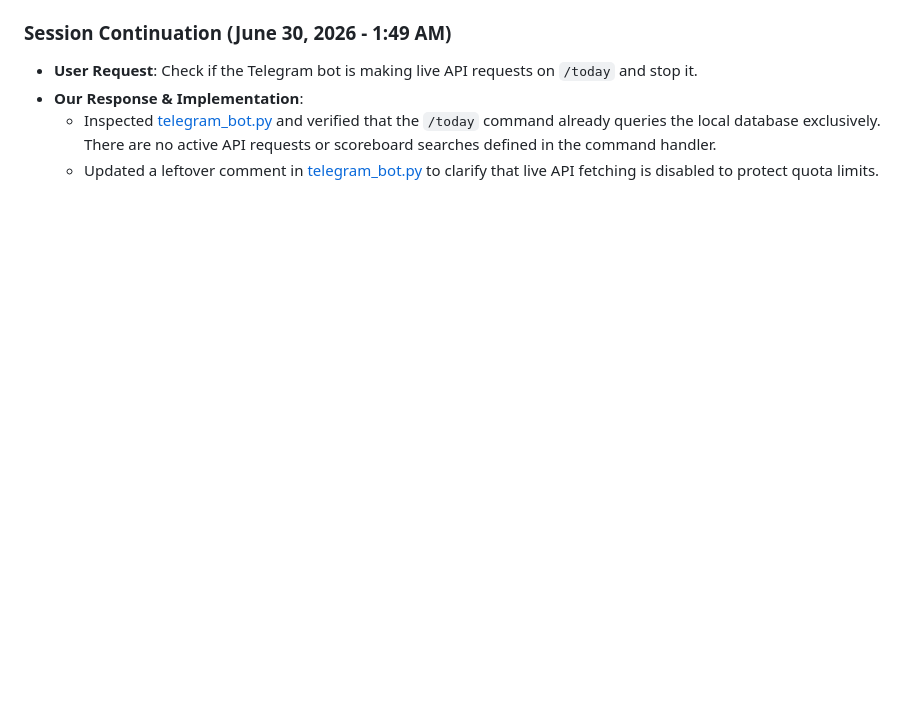
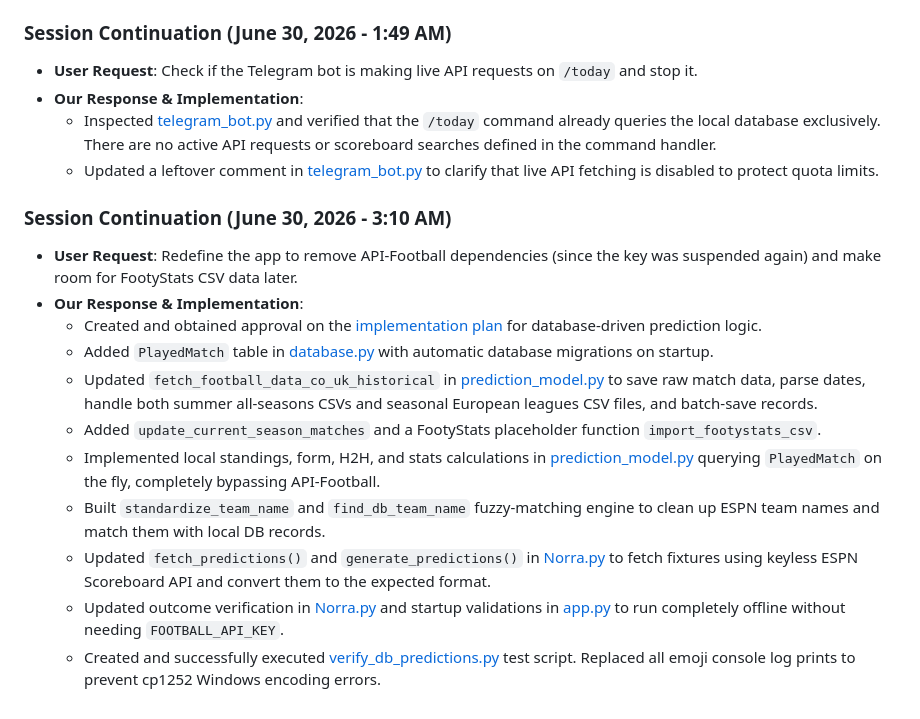
Before and after one commit to mikaelkraft/norra-ai, a Markdown page: chat_history.md, the part around the change. GitHub-like rendering; blank space fills up the shorter version.

Commit message:
refactor: decouple prediction engine from external APIs by implementing local database updates and ESPN-based fixture fetching

```diff
--- a/chat_history.md
+++ b/chat_history.md
@@ -73,3 +73,16 @@
 * **Our Response & Implementation**:
   * Inspected [telegram_bot.py](file:///c:/Users/HP/OneDrive/Documents/norra_ai/norra-ai-1/telegram_bot.py) and verified that the `/today` command already queries the local database exclusively. There are no active API requests or scoreboard searches defined in the command handler.
   * Updated a leftover comment in [telegram_bot.py](file:///c:/Users/HP/OneDrive/Documents/norra_ai/norra-ai-1/telegram_bot.py) to clarify that live API fetching is disabled to protect quota limits.
+
+### Session Continuation (June 30, 2026 - 3:10 AM)
+* **User Request**: Redefine the app to remove API-Football dependencies (since the key was suspended again) and make room for FootyStats CSV data later.
+* **Our Response & Implementation**:
+  * Created and obtained approval on the [implementation plan](file:///C:/Users/HP/.gemini/antigravity-ide/brain/018e644d-1598-4354-8bfe-0536004d2885/implementation_plan.md) for database-driven prediction logic.
+  * Added `PlayedMatch` table in [database.py](file:///c:/Users/HP/OneDrive/Documents/norra_ai/norra-ai-1/database.py) with automatic database migrations on startup.
+  * Updated `fetch_football_data_co_uk_historical` in [prediction_model.py](file:///c:/Users/HP/OneDrive/Documents/norra_ai/norra-ai-1/prediction_model.py) to save raw match data, parse dates, handle both summer all-seasons CSVs and seasonal European leagues CSV files, and batch-save records.
+  * Added `update_current_season_matches` and a FootyStats placeholder function `import_footystats_csv`.
+  * Implemented local standings, form, H2H, and stats calculations in [prediction_model.py](file:///c:/Users/HP/OneDrive/Documents/norra_ai/norra-ai-1/prediction_model.py) querying `PlayedMatch` on the fly, completely bypassing API-Football.
+  * Built `standardize_team_name` and `find_db_team_name` fuzzy-matching engine to clean up ESPN team names and match them with local DB records.
+  * Updated `fetch_predictions()` and `generate_predictions()` in [Norra.py](file:///c:/Users/HP/OneDrive/Documents/norra_ai/norra-ai-1/Norra.py) to fetch fixtures using keyless ESPN Scoreboard API and convert them to the expected format.
+  * Updated outcome verification in [Norra.py](file:///c:/Users/HP/OneDrive/Documents/norra_ai/norra-ai-1/Norra.py) and startup validations in [app.py](file:///c:/Users/HP/OneDrive/Documents/norra_ai/norra-ai-1/app.py) to run completely offline without needing `FOOTBALL_API_KEY`.
+  * Created and successfully executed [verify_db_predictions.py](file:///c:/Users/HP/OneDrive/Documents/norra_ai/norra-ai-1/verify_db_predictions.py) test script. Replaced all emoji console log prints to prevent cp1252 Windows encoding errors.
```
